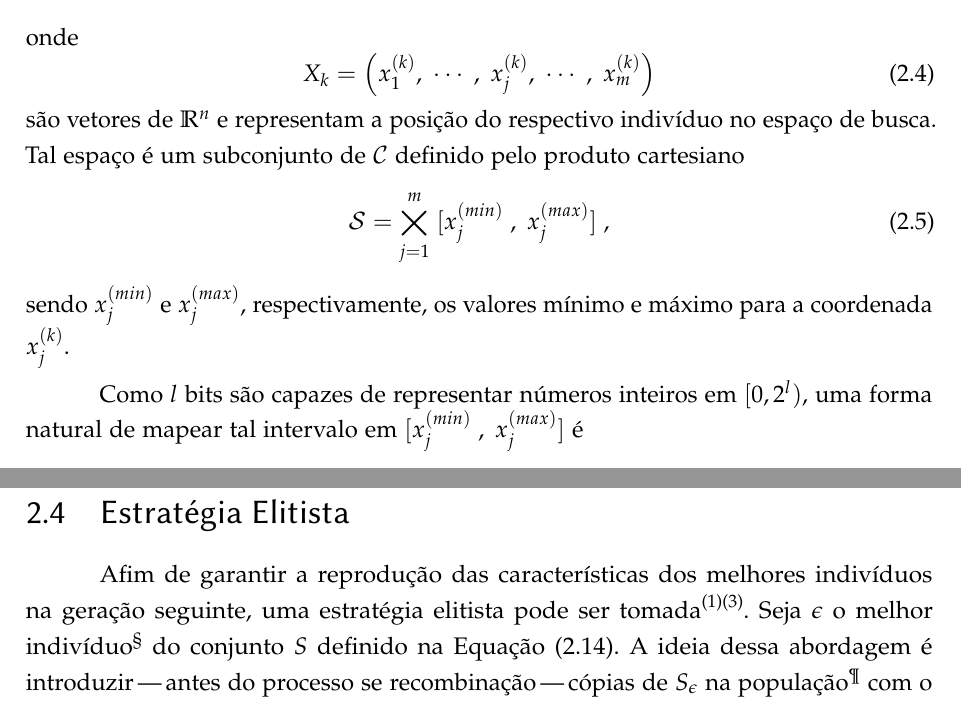
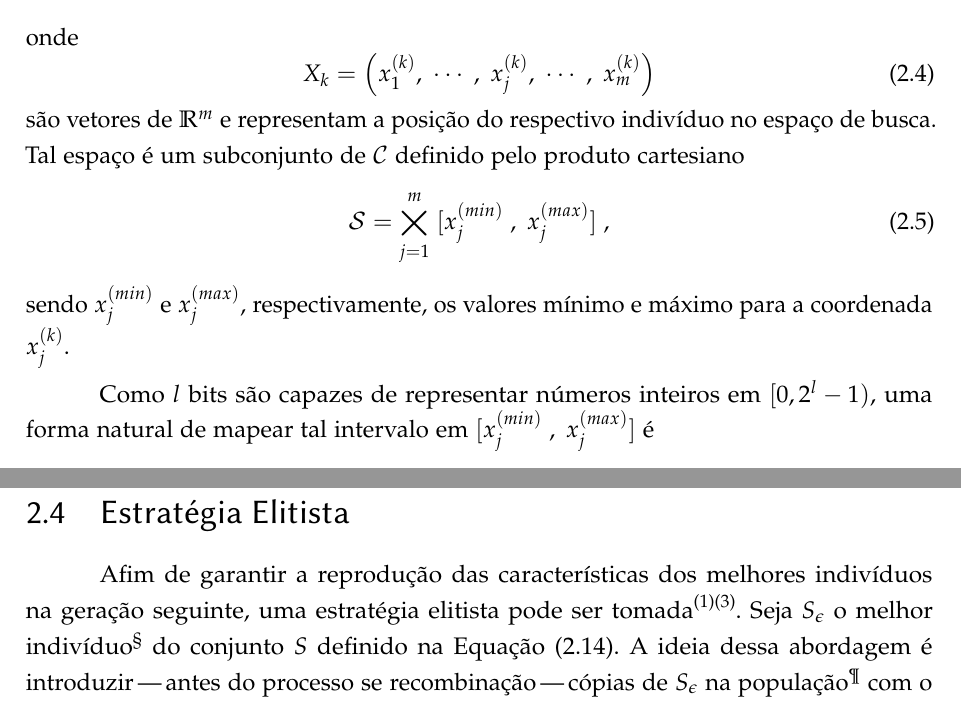
Before and after one commit to davifeliciano/tcc, a LaTeX thesis (main.tex, which reads cap_02_metodologia.tex): two parts of pages 11 and 14 of 30, joined at a grey line, cut so that both start at the same text. Compiled offline with pdfLaTeX.

Commit message:
Pequenas correções

```diff
--- a/cap_02_metodologia.tex
+++ b/cap_02_metodologia.tex
@@ -35,7 +35,7 @@ onde
 \begin{equation}
   X_k = \left( \kth{x}{1}, \mathdots, \; \kth{x}{j}, \mathdots, \; \kth{x}{m} \right)
 \end{equation}
-são vetores de $ \R^n $ e representam a posição do respectivo indivíduo no espaço de busca.
+são vetores de $ \R^m $ e representam a posição do respectivo indivíduo no espaço de busca.
 Tal espaço é um subconjunto de $ \mathcal{C} $ definido pelo produto cartesiano
 \begin{equation}
   \mathcal{S} = \bigtimes_{j = 1}^m \; [ \xmin{j} \; , \; \xmax{j} ] \mathcomma
@@ -43,7 +43,7 @@ Tal espaço é um subconjunto de $ \mathcal{C} $ definido pelo produto cartesian
 sendo $ \xmin{j} $ e $ \xmax{j} $, respectivamente, os valores mínimo e máximo para
 a coordenada $ \kth{x}{j} $.
 
-Como $l$ bits são capazes de representar números inteiros em $ [0, 2^l) $,
+Como $l$ bits são capazes de representar números inteiros em $ [0, 2^l - 1) $,
 uma forma natural de mapear tal intervalo
 em $ [ \xmin{j} \; , \; \xmax{j} ] $ é
 \begin{equation}
@@ -188,7 +188,7 @@ as características dos primeiros, e, caso necessário, repetir o algoritmo desd
 
 Afim de garantir a reprodução das características dos melhores indivíduos na geração seguinte, uma
 estratégia elitista pode ser tomada\cite{goldberg1989ga}\cite{roncaratti2006ga}.
-Seja $\epsilon$ o melhor indivíduo\footnote{
+Seja $S_{\epsilon}$ o melhor indivíduo\footnote{
   Aquele cuja solução correspondente $X_{\epsilon}$ satisfaz $ g(f(X_{\epsilon})) = \max_{X_k \in X} g(f(X_k)) $.
 }
 do conjunto $S$ definido na Equação \paref{eq:selection}. A ideia dessa abordagem é introduzir\trav
```
Also changed, not shown: resumo.tex (+1 -1 lines), cap_02_metodologia.tex (4 more changed lines).
